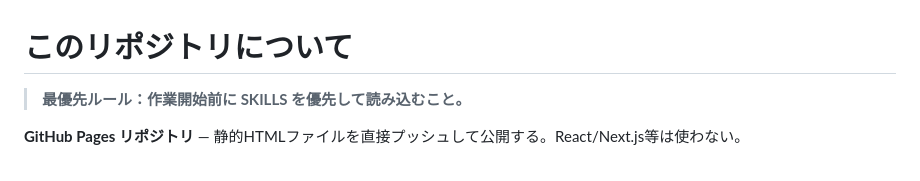
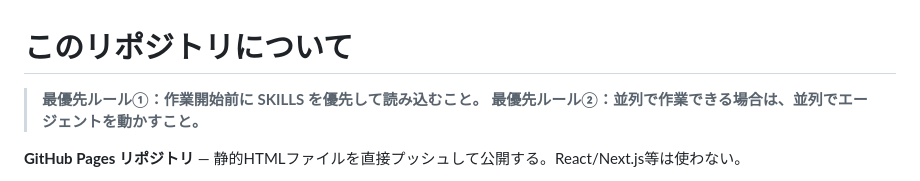
Before and after one commit to YamaBookHub/daini-vonheur-lp, a Markdown page: CLAUDE.md, the part around the change. Drawn GitHub-style.

Commit message:
CLAUDE.md: 並列でエージェントを動かす最優先ルールを追記

```diff
--- a/CLAUDE.md
+++ b/CLAUDE.md
@@ -1,6 +1,7 @@
 # このリポジトリについて
 
-> **最優先ルール：作業開始前に SKILLS を優先して読み込むこと。**
+> **最優先ルール①：作業開始前に SKILLS を優先して読み込むこと。**
+> **最優先ルール②：並列で作業できる場合は、並列でエージェントを動かすこと。**
 
 **GitHub Pages リポジトリ** — 静的HTMLファイルを直接プッシュして公開する。React/Next.js等は使わない。
 
```
